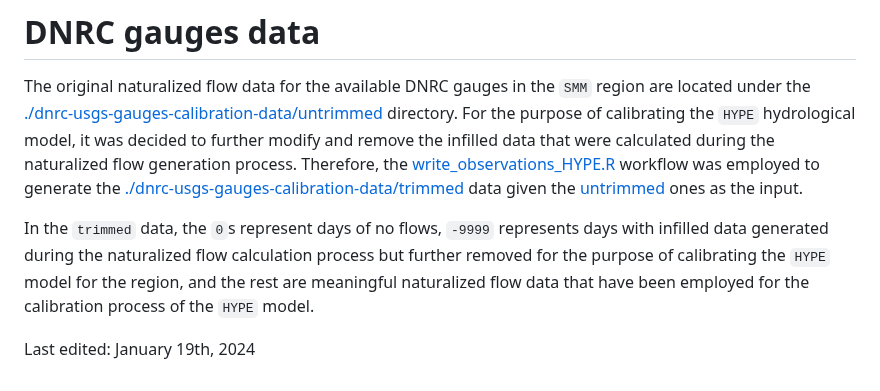
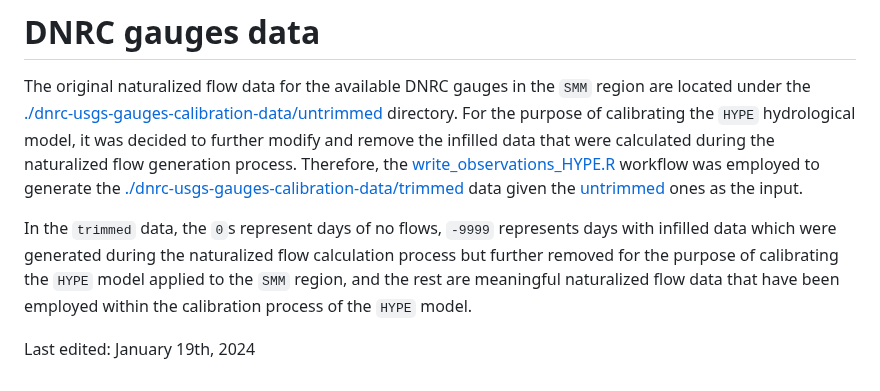
Before and after one commit to kasra-keshavarz/StMaryMilk2023-UofC, a Markdown page: reports/hydrometric-gauges/README.md, the part around the change. Drawn GitHub-style.

Commit message:
Further clarification

```diff
--- a/reports/hydrometric-gauges/README.md
+++ b/reports/hydrometric-gauges/README.md
@@ -22,6 +22,6 @@ The workflow to modify the naturalized flow data has been retrieved from [Madeli
 # DNRC gauges data
 The original naturalized flow data for the available DNRC gauges in the `SMM` region are located under the [./dnrc-usgs-gauges-calibration-data/untrimmed](./dnrc-usgs-gauges-calibration-data/untrimmed) directory. For the purpose of calibrating the `HYPE` hydrological model, it was decided to further modify and remove the infilled data that were calculated during the naturalized flow generation process. Therefore, the [write_observations_HYPE.R](./dnrc-usgs-gauges-calibration-workflow/write_observations_HYPE.R) workflow was employed to generate the [./dnrc-usgs-gauges-calibration-data/trimmed](./dnrc-usgs-gauges-calibration-data/trimmed) data given the [untrimmed](./dnrc-usgs-gauges-calibration-data/untrimmed) ones as the input.
 
-In the `trimmed` data, the `0`s represent days of no flows, `-9999` represents days with infilled data generated during the naturalized flow calculation process but further removed for the purpose of calibrating the `HYPE` model for the region, and the rest are meaningful naturalized flow data that have been employed for the calibration process of the `HYPE` model.
+In the `trimmed` data, the `0`s represent days of no flows, `-9999` represents days with infilled data which were generated during the naturalized flow calculation process but further removed for the purpose of calibrating the `HYPE` model applied to the `SMM` region, and the rest are meaningful naturalized flow data that have been employed within the calibration process of the `HYPE` model.
 
 Last edited: January 19th, 2024
```
